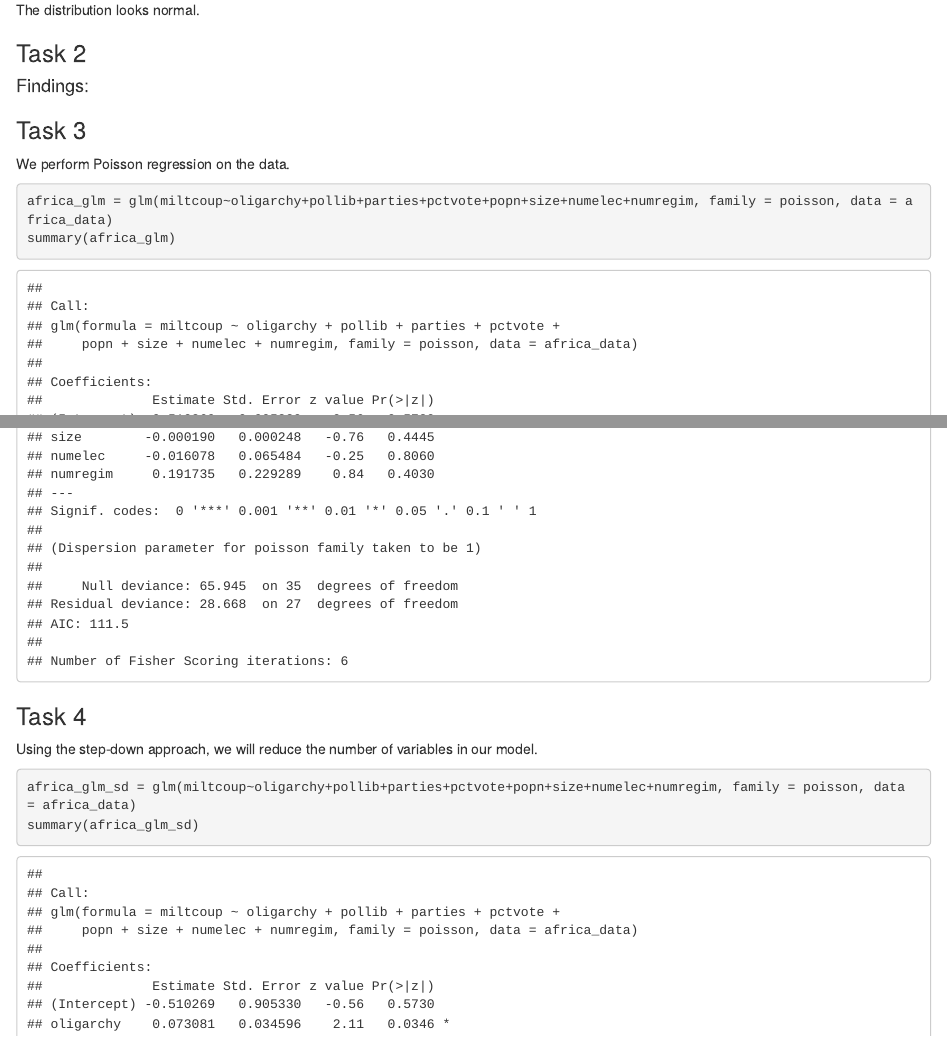
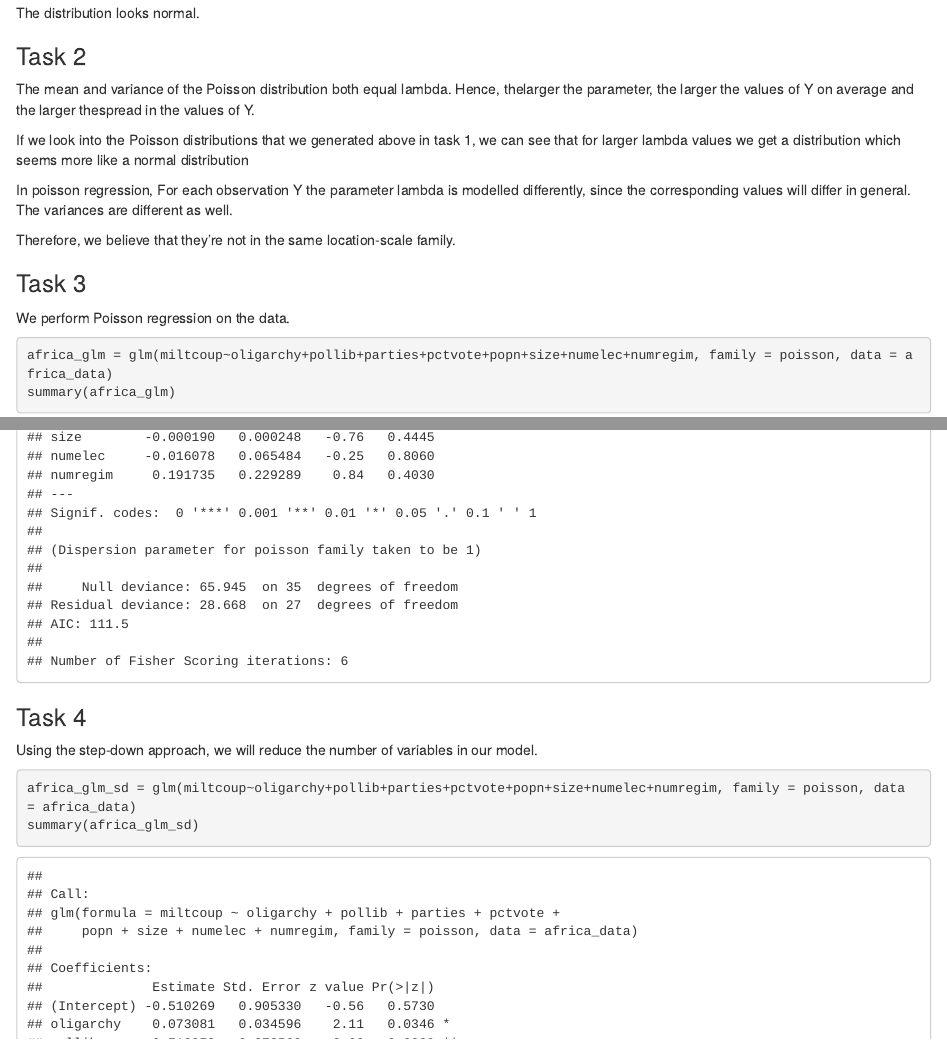
Before and after one commit to MglMX/EDDA-VU, an R Markdown document (Assignment4/Assignment-4.Rmd): the page in a window 1100 px wide, from 490 px down, and a second part further down, joined at a grey line. Rendered offline with R 4.5, knitr and Pandoc, with nearby package versions; code that draws random numbers runs with fixed seeds of ours.

Commit message:
added ex3 task 2 we need comments on task 1

````diff
--- a/Assignment4/Assignment-4.Rmd
+++ b/Assignment4/Assignment-4.Rmd
@@ -450,12 +450,15 @@ The distribution looks normal.
 
 ### Task 2
 
-```{r}
+The mean and variance of the Poisson distribution both equal lambda. Hence, thelarger the parameter, the larger the values of Y on average and the larger thespread in the values of Y.
+
+If we look into the Poisson distributions that we generated above in task 1, we can see that for larger lambda values we get a distribution which seems more like a normal distribution
+
+In poisson regression, For each observation Y the parameter lambda is modelled differently, since the corresponding values will differ in general. The variances are different as well.
+
+Therefore, we believe that they're not in the same location-scale family.
 
 
-```
-
-#### Findings:
 
 ### Task 3
 
````
